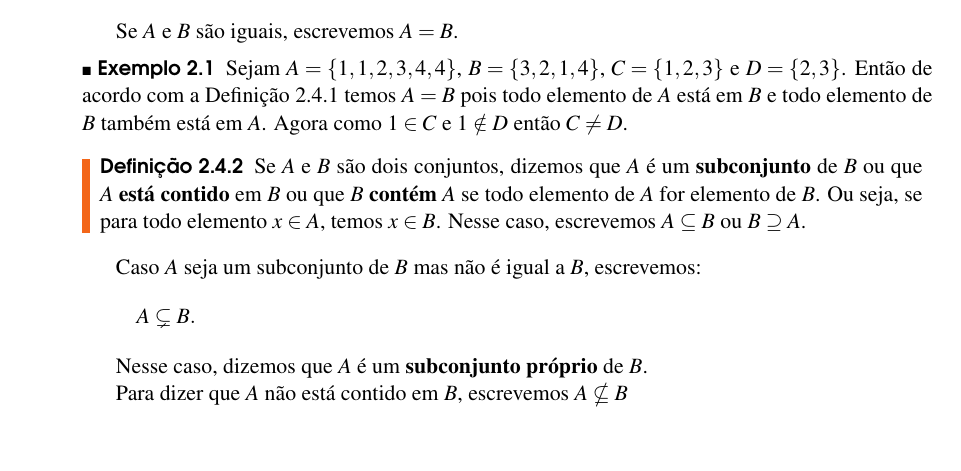
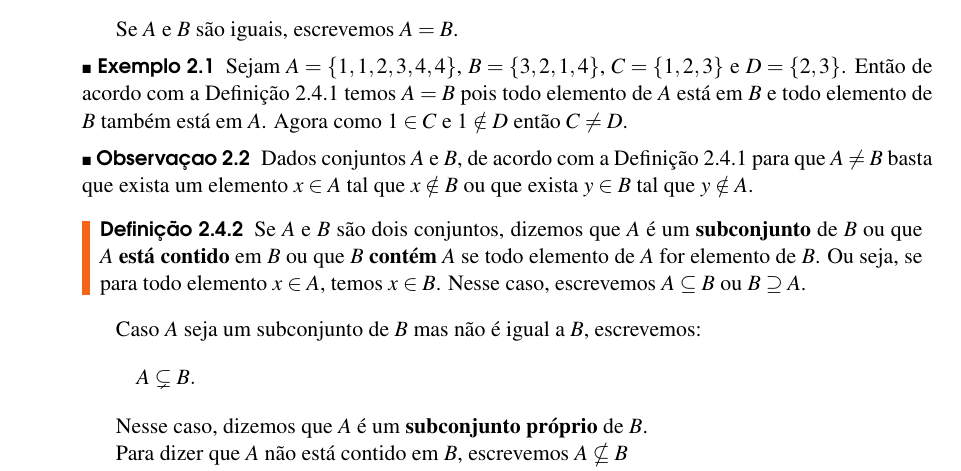
Before and after one commit to jfreitasunb/Algebra-1, a LaTeX book (Algebra_1.tex, which reads teoria-de-conjuntos.tex): part of page 10 of 46, cut so that both start at the same text, the shorter picture padded with empty space. Compiled offline with XeLaTeX.

Commit message:
Condição para que dois conjuntos não sejam iguais.

```diff
--- a/teoria-de-conjuntos.tex
+++ b/teoria-de-conjuntos.tex
@@ -126,6 +126,9 @@ Se $A$ e $B$ s{\~a}o iguais, escrevemos $A = B$.
 	Sejam $A = \{1,1,2,3,4,4\}$, $B = \{3,2,1,4\}$, $C = \{1,2,3\}$ e $D = \{2,3\}$. Então de acordo com a Definição \ref{igualdade_conjuntos} temos $A = B$ pois todo elemento de $A$ está em $B$ e todo elemento de $B$ também está em $A$. Agora como $1 \in C$ e $1 \notin D$ então $C \ne D$.
 \end{exemplo}
 
+\begin{observacao}
+	Dados conjuntos $A$ e $B$, de acordo com a Definição \ref{igualdade_conjuntos} para que $A \ne B$ basta que exista um elemento $x \in A$ tal que $x \notin B$ ou que exista $y \in B$ tal que $y \notin A$.
+\end{observacao}
 
 \begin{definicao}
 	Se $A$ e $B$ s{\~a}o dois conjuntos, dizemos que $A$ {\'e} um \textbf{subconjunto} de $B$ ou que $A$ \textbf{est\'a contido} em $B$ ou que $B$ \textbf{cont\'em} $A$ se todo elemento de $A$ for elemento de $B$. Ou seja, se para todo elemento $x \in A$, temos $x \in B$. Nesse caso, escrevemos $A \subseteq B$ ou $B \supseteq A$.
```
